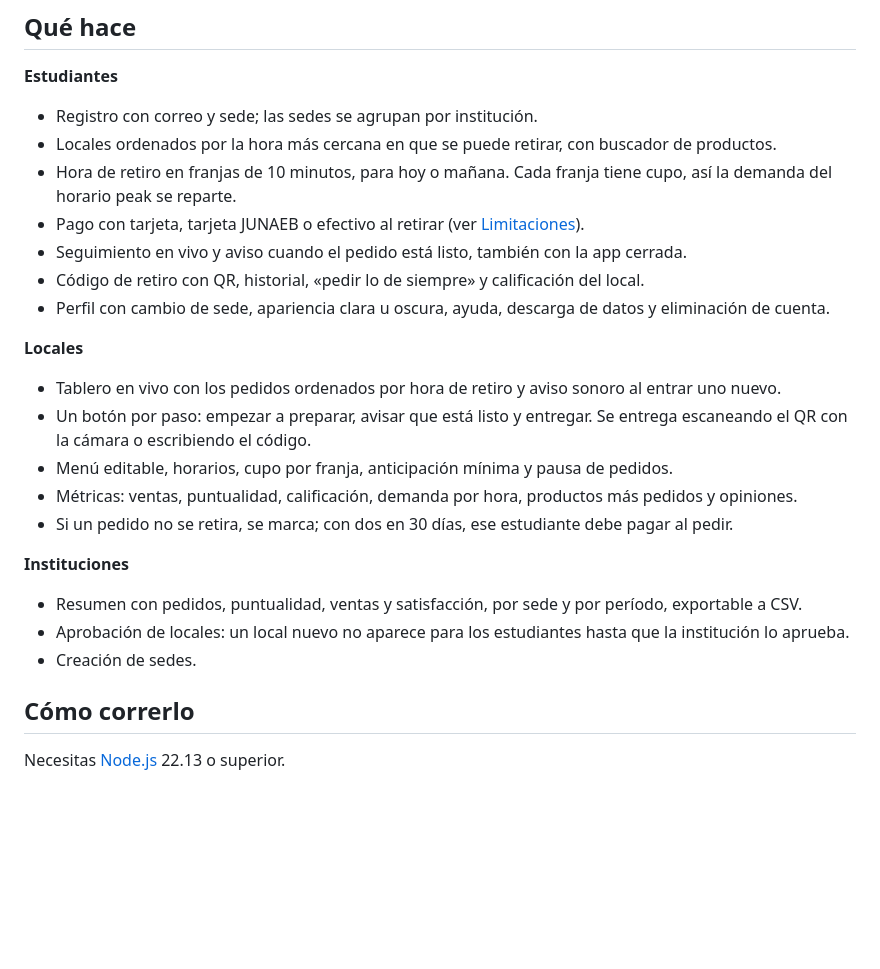
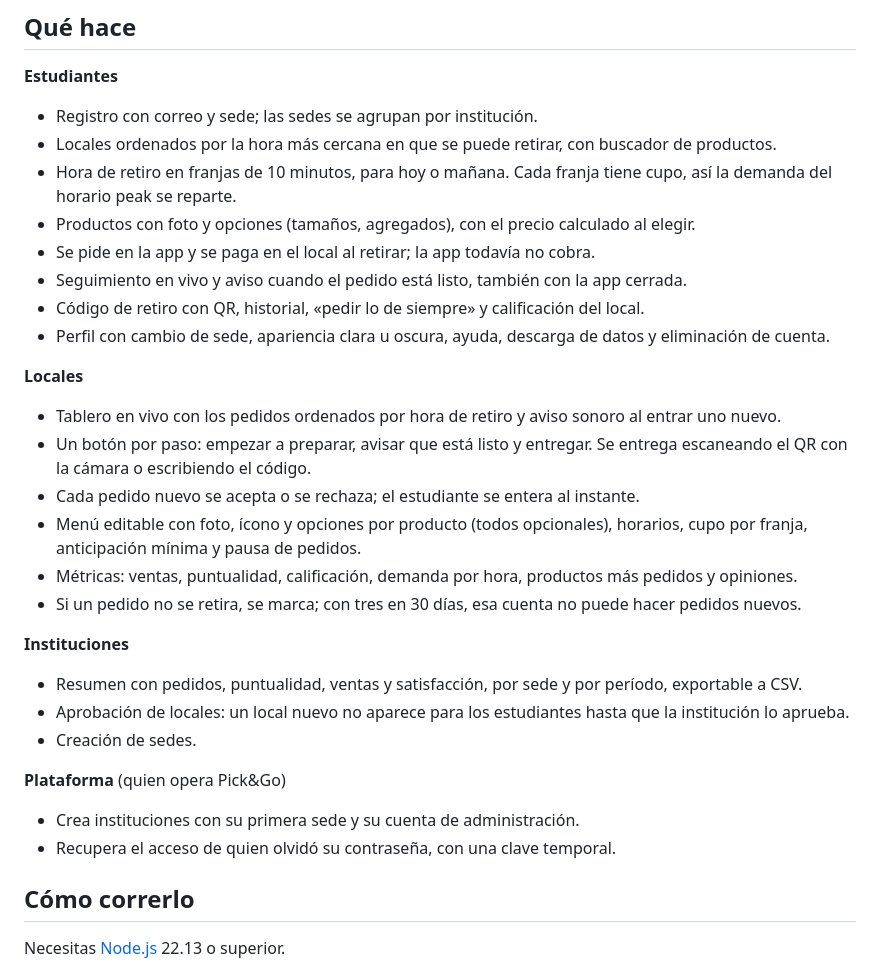
Before and after one commit to benjaavmm/Pick-Go, a Markdown page: README.md, the part around one of its changes. Drawn GitHub-style; blank space fills up the shorter version.

```diff
--- a/README.md
+++ b/README.md
@@ -20,7 +20,8 @@ Así no pierdes en la fila los 10 minutos que tienes para comer.
 - Locales ordenados por la hora más cercana en que se puede retirar, con buscador de productos.
 - Hora de retiro en franjas de 10 minutos, para hoy o mañana. Cada franja tiene cupo, así la demanda del horario
   peak se reparte.
-- Pago con tarjeta, tarjeta JUNAEB o efectivo al retirar (ver [Limitaciones](#limitaciones)).
+- Productos con foto y opciones (tamaños, agregados), con el precio calculado al elegir.
+- Se pide en la app y se paga en el local al retirar; la app todavía no cobra.
 - Seguimiento en vivo y aviso cuando el pedido está listo, también con la app cerrada.
 - Código de retiro con QR, historial, «pedir lo de siempre» y calificación del local.
 - Perfil con cambio de sede, apariencia clara u oscura, ayuda, descarga de datos y eliminación de cuenta.
@@ -30,15 +31,22 @@ Así no pierdes en la fila los 10 minutos que tienes para comer.
 - Tablero en vivo con los pedidos ordenados por hora de retiro y aviso sonoro al entrar uno nuevo.
 - Un botón por paso: empezar a preparar, avisar que está listo y entregar. Se entrega escaneando el QR con la cámara
   o escribiendo el código.
-- Menú editable, horarios, cupo por franja, anticipación mínima y pausa de pedidos.
+- Cada pedido nuevo se acepta o se rechaza; el estudiante se entera al instante.
+- Menú editable con foto, ícono y opciones por producto (todos opcionales), horarios, cupo por franja,
+  anticipación mínima y pausa de pedidos.
 - Métricas: ventas, puntualidad, calificación, demanda por hora, productos más pedidos y opiniones.
-- Si un pedido no se retira, se marca; con dos en 30 días, ese estudiante debe pagar al pedir.
+- Si un pedido no se retira, se marca; con tres en 30 días, esa cuenta no puede hacer pedidos nuevos.
 
 **Instituciones**
 
 - Resumen con pedidos, puntualidad, ventas y satisfacción, por sede y por período, exportable a CSV.
 - Aprobación de locales: un local nuevo no aparece para los estudiantes hasta que la institución lo aprueba.
 - Creación de sedes.
+
+**Plataforma** (quien opera Pick&Go)
+
+- Crea instituciones con su primera sede y su cuenta de administración.
+- Recupera el acceso de quien olvidó su contraseña, con una clave temporal.
 
 ## Cómo correrlo
 
```
Also changed, not shown: other parts of README.md (+25 -10 lines), docs/opciones.png (added), 15 other files.
